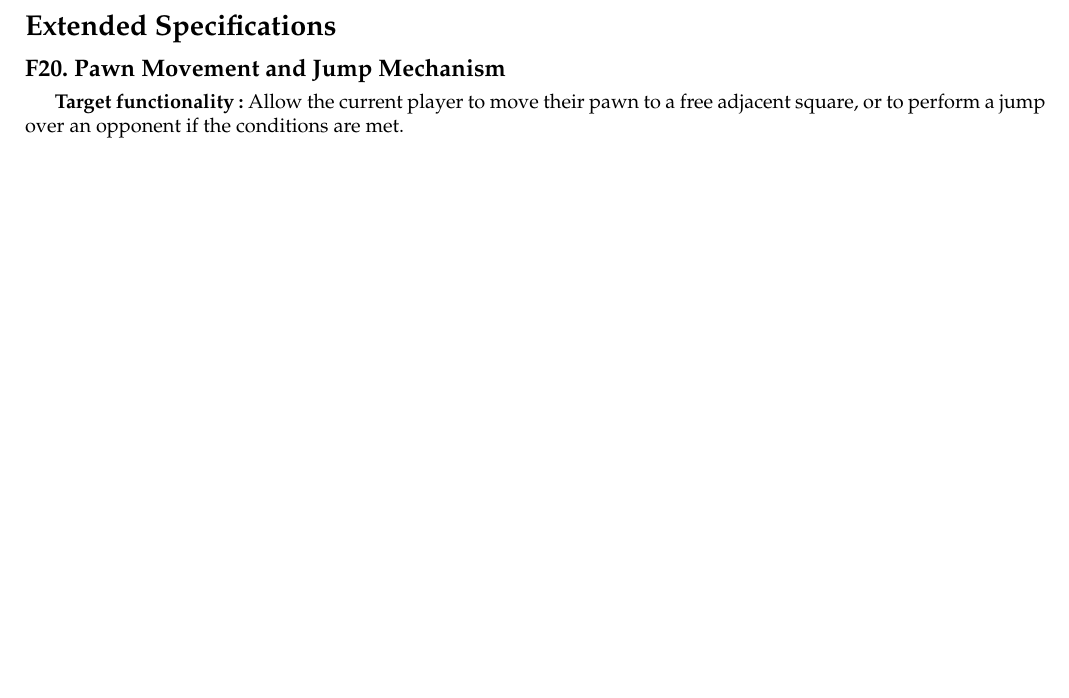
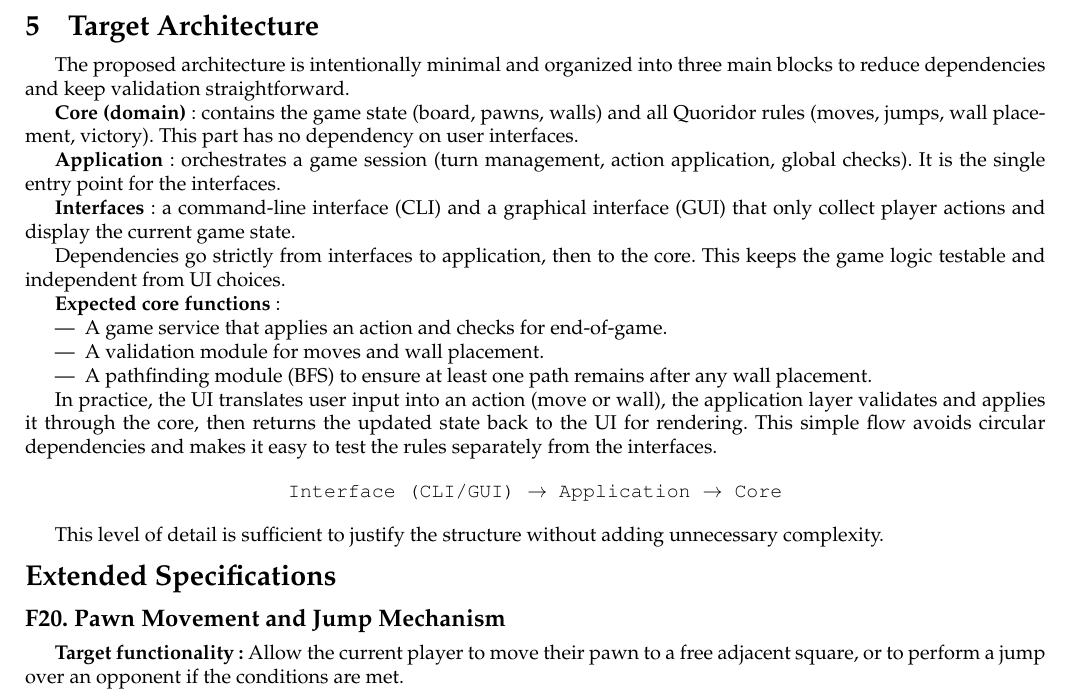
Before and after one commit to kousay-amara/quoridor-python, a LaTeX document (pdp/01-preliminary/report.tex): part of page 6 of 7, cut at the place of the change, the shorter picture padded with empty space. Compiled offline with pdfLaTeX.

Commit message:
finalisation de rapport pour l'architecture

```diff
--- a/pdp/01-preliminary/report.tex
+++ b/pdp/01-preliminary/report.tex
@@ -390,6 +390,44 @@ to be handled in a unified manner using well-established algorithmic
 techniques. This approach is consistent with existing academic work and aligns
 with the goals of correctness, efficiency, and extensibility.
 
+\section{Target Architecture}
+
+The proposed architecture is intentionally minimal and organized into three
+main blocks to reduce dependencies and keep validation straightforward.
+
+\textbf{Core (domain)}: contains the game state (board, pawns, walls) and all
+Quoridor rules (moves, jumps, wall placement, victory). This part has no
+dependency on user interfaces.
+
+\textbf{Application}: orchestrates a game session (turn management, action
+application, global checks). It is the single entry point for the interfaces.
+
+\textbf{Interfaces}: a command-line interface (CLI) and a graphical interface
+(GUI) that only collect player actions and display the current game state.
+
+Dependencies go strictly from interfaces to application, then to the core. This
+keeps the game logic testable and independent from UI choices.
+
+\textbf{Expected core functions}:
+\begin{itemize}
+  \item A game service that applies an action and checks for end-of-game.
+  \item A validation module for moves and wall placement.
+  \item A pathfinding module (BFS) to ensure at least one path remains after
+    any wall placement.
+\end{itemize}
+
+In practice, the UI translates user input into an action (move or wall), the
+application layer validates and applies it through the core, then returns the
+updated state back to the UI for rendering. This simple flow avoids circular
+dependencies and makes it easy to test the rules separately from the interfaces.
+
+\begin{center}
+  \texttt{Interface (CLI/GUI) $\rightarrow$ Application $\rightarrow$ Core}
+\end{center}
+
+This level of detail is sufficient to justify the structure without adding
+unnecessary complexity.
+
 
 \section*{Extended Specifications}
 
```
Also changed, not shown: pdp/01-preliminary/report.pdf, 4 other files.
